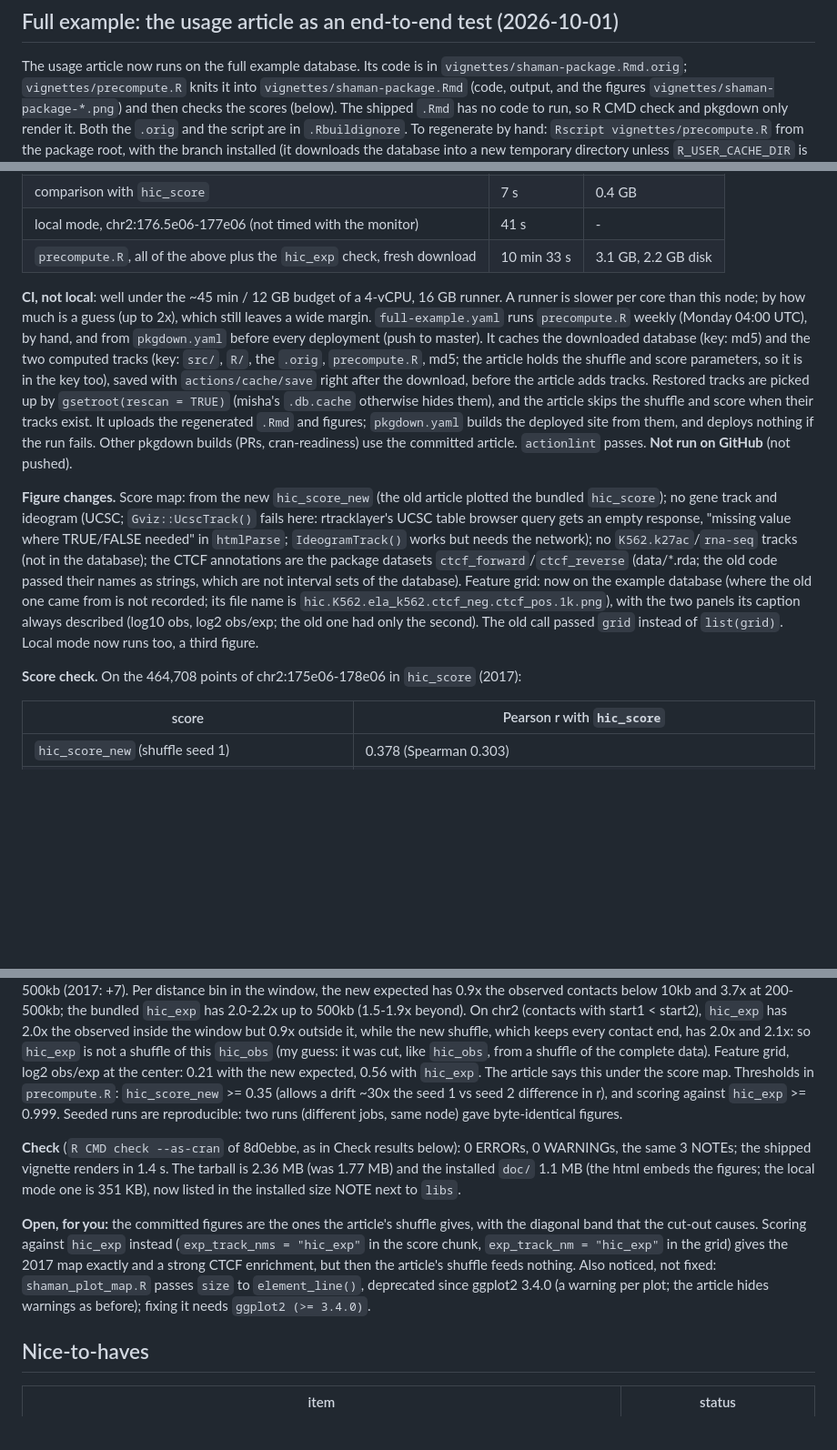
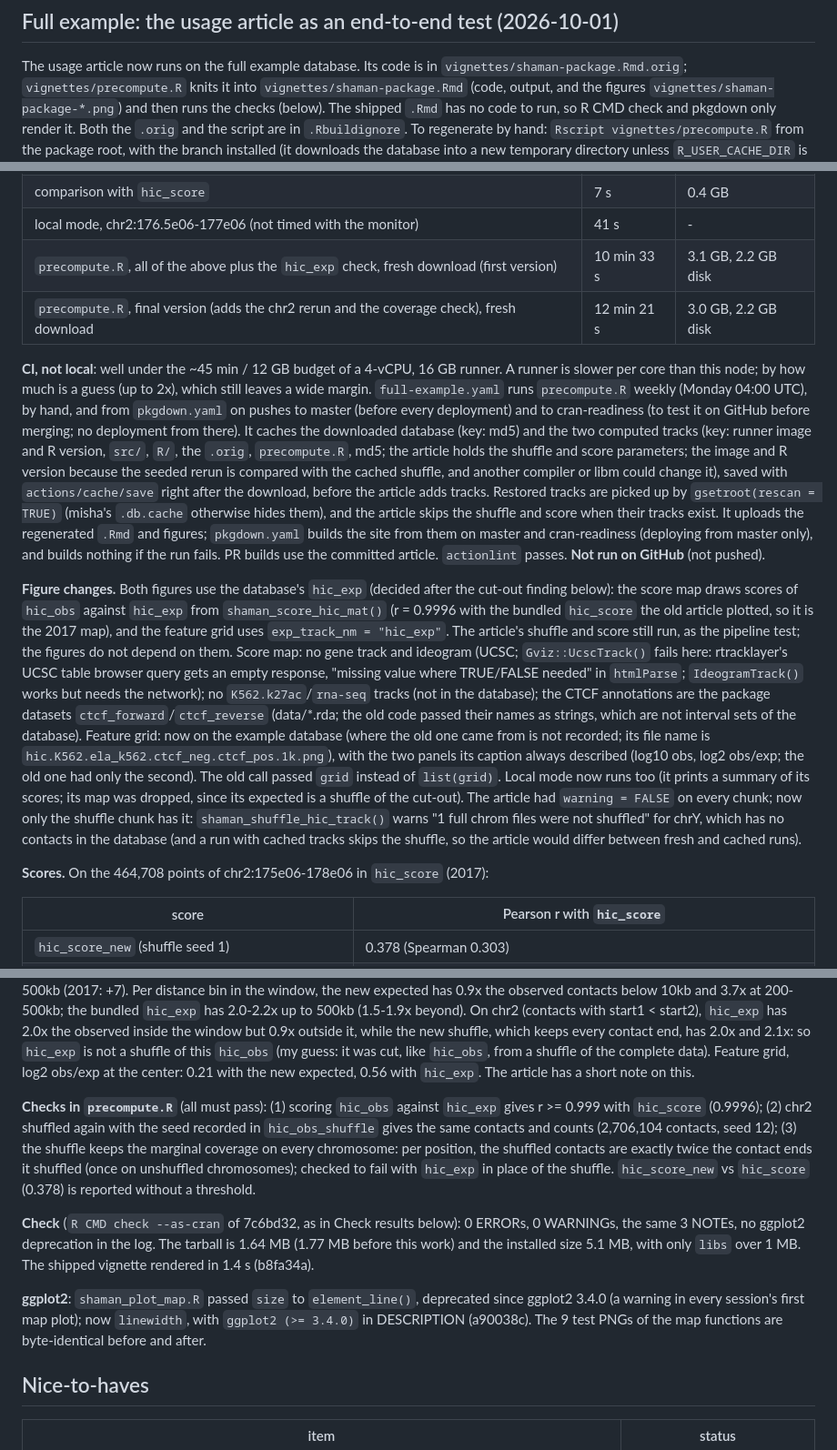
Before and after one commit to tanaylab/shaman, a Markdown page: CRAN_PLAN.md, 3 parts joined by grey strips. Shown at 91% size. GitHub-like rendering; blank space fills up the shorter version.

Commit message:
CRAN_PLAN.md: figures against hic_exp, the new checks, cran-readiness CI, ggplot2 fix, check of 7c6bd32

```diff
--- a/CRAN_PLAN.md
+++ b/CRAN_PLAN.md
@@ -180,7 +180,7 @@ Details:
 The usage article now runs on the full example database. Its code is in
 `vignettes/shaman-package.Rmd.orig`; `vignettes/precompute.R` knits it into
 `vignettes/shaman-package.Rmd` (code, output, and the figures `vignettes/shaman-package-*.png`)
-and then checks the scores (below). The shipped `.Rmd` has no code to run, so R CMD check and
+and then runs the checks (below). The shipped `.Rmd` has no code to run, so R CMD check and
 pkgdown only render it. Both the `.orig` and the script are in `.Rbuildignore`. To regenerate by
 hand: `Rscript vignettes/precompute.R` from the package root, with the branch installed (it
 downloads the database into a new temporary directory unless `R_USER_CACHE_DIR` is set). Commit
@@ -204,31 +205,41 @@ only the largest single process. Disk: peak of the database, work dir and temp d
 | feature grid and its figure | 22 s | 1.5 GB |
 | comparison with `hic_score` | 7 s | 0.4 GB |
 | local mode, chr2:176.5e06-177e06 (not timed with the monitor) | 41 s | - |
-| `precompute.R`, all of the above plus the `hic_exp` check, fresh download | 10 min 33 s | 3.1 GB, 2.2 GB disk |
+| `precompute.R`, all of the above plus the `hic_exp` check, fresh download (first version) | 10 min 33 s | 3.1 GB, 2.2 GB disk |
+| `precompute.R`, final version (adds the chr2 rerun and the coverage check), fresh download | 12 min 21 s | 3.0 GB, 2.2 GB disk |
 
 **CI, not local**: well under the ~45 min / 12 GB budget of a 4-vCPU, 16 GB runner. A runner is
 slower per core than this node; by how much is a guess (up to 2x), which still leaves a wide margin.
 `full-example.yaml` runs `precompute.R` weekly (Monday 04:00 UTC), by hand, and from `pkgdown.yaml`
-before every deployment (push to master). It caches the downloaded database (key: md5) and the two
-computed tracks (key: `src/`, `R/`, the `.orig`, `precompute.R`, md5; the article holds the shuffle
-and score parameters, so it is in the key too), saved with `actions/cache/save` right after the
+on pushes to master (before every deployment) and to cran-readiness (to test it on GitHub before
+merging; no deployment from there). It caches the downloaded database (key: md5) and the two
+computed tracks (key: runner image and R version, `src/`, `R/`, the `.orig`, `precompute.R`, md5;
+the article holds the shuffle and score parameters; the image and R version because the seeded
+rerun is compared with the cached shuffle, and another compiler or libm could change it), saved with `actions/cache/save` right after the
 download, before the article adds tracks. Restored tracks are picked up by `gsetroot(rescan = TRUE)`
 (misha's `.db.cache` otherwise hides them), and the article skips the shuffle and score when their
-tracks exist. It uploads the regenerated `.Rmd` and figures; `pkgdown.yaml` builds the deployed site
-from them, and deploys nothing if the run fails. Other pkgdown builds (PRs, cran-readiness) use the
-committed article. `actionlint` passes. **Not run on GitHub** (not pushed).
+tracks exist. It uploads the regenerated `.Rmd` and figures; `pkgdown.yaml` builds the site from them on master
+and cran-readiness (deploying from master only), and builds nothing if the run fails. PR builds use
+the committed article. `actionlint` passes. **Not run on GitHub** (not pushed).
 
-**Figure changes.** Score map: from the new `hic_score_new` (the old article plotted the bundled
-`hic_score`); no gene track and ideogram (UCSC; `Gviz::UcscTrack()` fails here: rtracklayer's UCSC
+**Figure changes.** Both figures use the database's `hic_exp` (decided after the cut-out finding
+below): the score map draws scores of `hic_obs` against `hic_exp` from `shaman_score_hic_mat()`
+(r = 0.9996 with the bundled `hic_score` the old article plotted, so it is the 2017 map), and the
+feature grid uses `exp_track_nm = "hic_exp"`. The article's shuffle and score still run, as the
+pipeline test; the figures do not depend on them. Score map: no gene track and ideogram (UCSC; `Gviz::UcscTrack()` fails here: rtracklayer's UCSC
 table browser query gets an empty response, "missing value where TRUE/FALSE needed" in `htmlParse`;
 `IdeogramTrack()` works but needs the network); no `K562.k27ac`/`rna-seq` tracks (not in the
 database); the CTCF annotations are the package datasets `ctcf_forward`/`ctcf_reverse` (data/*.rda;
 the old code passed their names as strings, which are not interval sets of the database). Feature
 grid: now on the example database (where the old one came from is not recorded; its file name is
 `hic.K562.ela_k562.ctcf_neg.ctcf_pos.1k.png`), with the two panels its caption always described (log10 obs, log2 obs/exp; the old one had only the
-second). The old call passed `grid` instead of `list(grid)`. Local mode now runs too, a third figure.
+second). The old call passed `grid` instead of `list(grid)`. Local mode now runs too (it prints a summary
+of its scores; its map was dropped, since its expected is a shuffle of the cut-out). The article had
+`warning = FALSE` on every chunk; now only the shuffle chunk has it: `shaman_shuffle_hic_track()` warns
+"1 full chrom files were not shuffled" for chrY, which has no contacts in the database (and a run with
+cached tracks skips the shuffle, so the article would differ between fresh and cached runs).
 
-**Score check.** On the 464,708 points of chr2:175e06-178e06 in `hic_score` (2017):
+**Scores.** On the 464,708 points of chr2:175e06-178e06 in `hic_score` (2017):
 
 | score | Pearson r with `hic_score` |
 |---|---|
@@ -248,22 +259,22 @@ beyond). On chr2 (contacts with start1 < start2), `hic_exp` has 2.0x the observe
 but 0.9x outside it, while the new shuffle, which keeps every contact end, has 2.0x and 2.1x: so
 `hic_exp` is not a shuffle of this `hic_obs` (my guess: it was cut, like `hic_obs`, from a shuffle of
 the complete data). Feature grid, log2 obs/exp at the center: 0.21 with the
-new expected, 0.56 with `hic_exp`. The article says this under the score map. Thresholds in
-`precompute.R`: `hic_score_new` >= 0.35 (allows a drift ~30x the seed 1 vs seed 2 difference in r),
-and scoring against `hic_exp` >= 0.999. Seeded runs are reproducible: two runs (different jobs, same
-node) gave byte-identical figures.
+new expected, 0.56 with `hic_exp`. The article has a short note on this.
 
-**Check** (`R CMD check --as-cran` of 8d0ebbe, as in Check results below): 0 ERRORs, 0 WARNINGs, the same 3
-NOTEs; the shipped vignette renders in 1.4 s. The tarball is 2.36 MB (was 1.77 MB) and the installed
-`doc/` 1.1 MB (the html embeds the figures; the local mode one is 351 KB), now listed in the installed
-size NOTE next to `libs`.
+**Checks in `precompute.R`** (all must pass): (1) scoring `hic_obs` against `hic_exp` gives r >= 0.999
+with `hic_score` (0.9996); (2) chr2 shuffled again with the seed recorded in `hic_obs_shuffle` gives
+the same contacts and counts (2,706,104 contacts, seed 12); (3) the shuffle keeps the marginal
+coverage on every chromosome: per position, the shuffled contacts are exactly twice the contact ends
+it shuffled (once on unshuffled chromosomes); checked to fail with `hic_exp` in place of the shuffle.
+`hic_score_new` vs `hic_score` (0.378) is reported without a threshold.
 
-**Open, for you:** the committed figures are the ones the article's shuffle gives, with the
-diagonal band that the cut-out causes. Scoring against `hic_exp` instead (`exp_track_nms = "hic_exp"`
-in the score chunk, `exp_track_nm = "hic_exp"` in the grid) gives the 2017 map exactly and a strong
-CTCF enrichment, but then the article's shuffle feeds nothing. Also noticed, not fixed:
-`shaman_plot_map.R` passes `size` to `element_line()`, deprecated since ggplot2 3.4.0 (a warning per
-plot; the article hides warnings as before); fixing it needs `ggplot2 (>= 3.4.0)`.
+**Check** (`R CMD check --as-cran` of 7c6bd32, as in Check results below): 0 ERRORs, 0 WARNINGs, the
+same 3 NOTEs, no ggplot2 deprecation in the log. The tarball is 1.64 MB (1.77 MB before this work) and
+the installed size 5.1 MB, with only `libs` over 1 MB. The shipped vignette rendered in 1.4 s (b8fa34a).
+
+**ggplot2**: `shaman_plot_map.R` passed `size` to `element_line()`, deprecated since ggplot2 3.4.0
+(a warning in every session's first map plot); now `linewidth`, with `ggplot2 (>= 3.4.0)` in
+DESCRIPTION (a90038c). The 9 test PNGs of the map functions are byte-identical before and after.
 
 ## Nice-to-haves
 
```
Also changed, not shown: other parts of CRAN_PLAN.md (+6 -5 lines).
